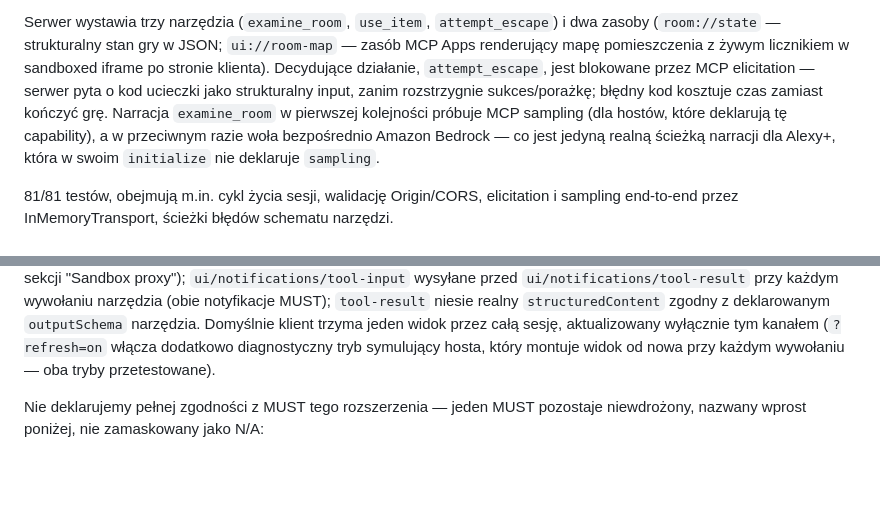
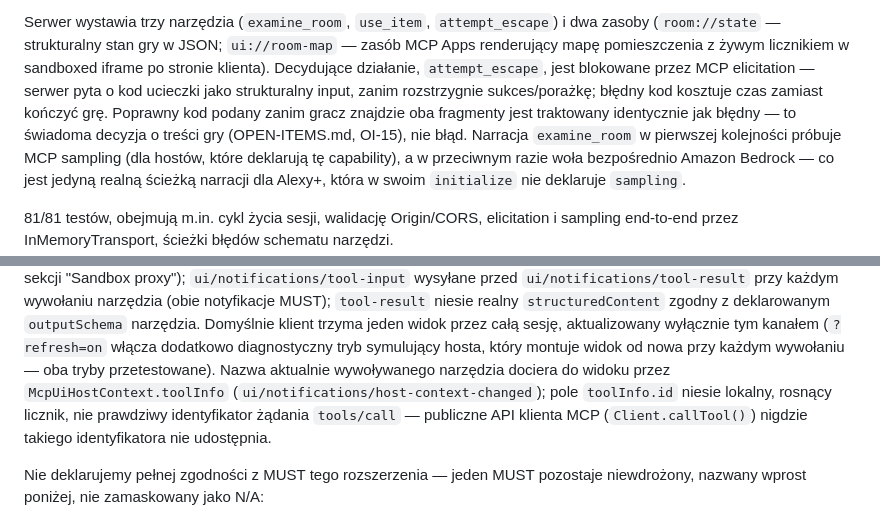
Before and after one commit to AnubisCrypto666/last-shift-mcp, a Markdown page: README.md, 2 parts joined by grey strips. Rendered like a GitHub page; blank space fills up the shorter version.

Commit message:
docs(readme): document the OI-15 escape-code rule and toolInfo.id's real meaning
Two one-sentence additions, both owner decisions from 2026-10-09:

- attempt_escape: a correct code submitted before both fragments are
  found is treated identically to a wrong one - a deliberate content
  decision (OPEN-ITEMS.md OI-15), not a UX bug. README previously
  described the wrong-code penalty without this case.
- MCP Apps section: toolInfo.id is a local incrementing counter, not
  the real tools/call request id - the MCP client's public API
  (Client.callTool()) never exposes one. Grounded in the code comment
  at client/src/roomHost.ts's toolCallSequence and the recon already on
  record in OPEN-ITEMS.md (2026-10-07 entry, index-D4xIIEF6.d.mts).

Co-Authored-By: Claude Sonnet 5 <noreply@anthropic.com>
Claude-Session: https://claude.ai/code/session_01Y259pFCvMpPFcuN3EKKCZi

```diff
--- a/README.md
+++ b/README.md
@@ -15,7 +15,10 @@ JSON; `ui://room-map` — zasób MCP Apps renderujący mapę pomieszczenia z
 żywym licznikiem w sandboxed iframe po stronie klienta). Decydujące
 działanie, `attempt_escape`, jest blokowane przez MCP elicitation — serwer
 pyta o kod ucieczki jako strukturalny input, zanim rozstrzygnie
-sukces/porażkę; błędny kod kosztuje czas zamiast kończyć grę. Narracja
+sukces/porażkę; błędny kod kosztuje czas zamiast kończyć grę. Poprawny kod
+podany zanim gracz znajdzie oba fragmenty jest traktowany identycznie jak
+błędny — to świadoma decyzja o treści gry (OPEN-ITEMS.md, OI-15), nie
+błąd. Narracja
 `examine_room` w pierwszej kolejności próbuje MCP sampling (dla hostów,
 które deklarują tę capability), a w przeciwnym razie woła bezpośrednio
 Amazon Bedrock — co jest jedyną realną ścieżką narracji dla Alexy+, która
@@ -67,6 +70,11 @@ zgodny z deklarowanym `outputSchema` narzędzia. Domyślnie klient trzyma
 jeden widok przez całą sesję, aktualizowany wyłącznie tym kanałem
 (`?refresh=on` włącza dodatkowo diagnostyczny tryb symulujący hosta, który
 montuje widok od nowa przy każdym wywołaniu — oba tryby przetestowane).
+Nazwa aktualnie wywoływanego narzędzia dociera do widoku przez
+`McpUiHostContext.toolInfo` (`ui/notifications/host-context-changed`);
+pole `toolInfo.id` niesie lokalny, rosnący licznik, nie prawdziwy
+identyfikator żądania `tools/call` — publiczne API klienta MCP
+(`Client.callTool()`) nigdzie takiego identyfikatora nie udostępnia.
 
 Nie deklarujemy pełnej zgodności z MUST tego rozszerzenia — jeden MUST
 pozostaje niewdrożony, nazwany wprost poniżej, nie zamaskowany jako N/A:
```
